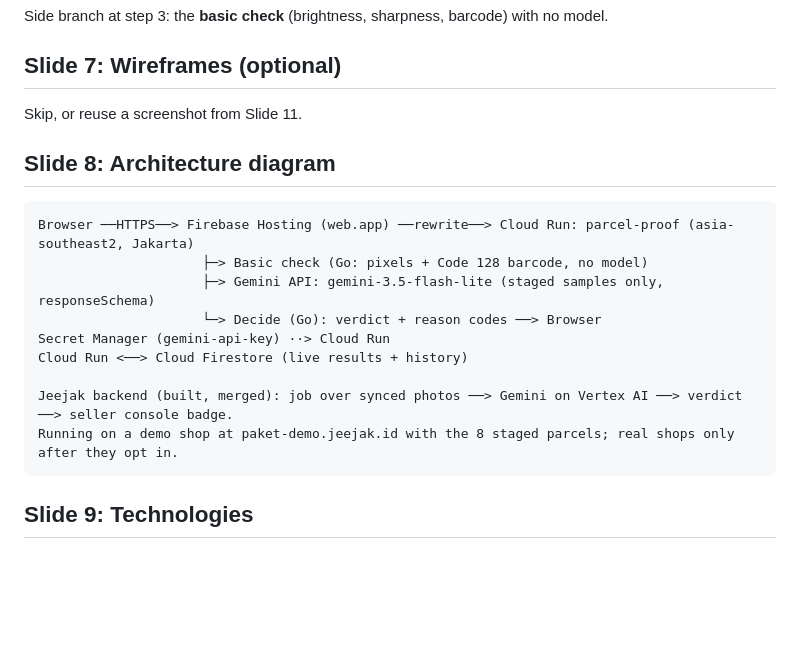
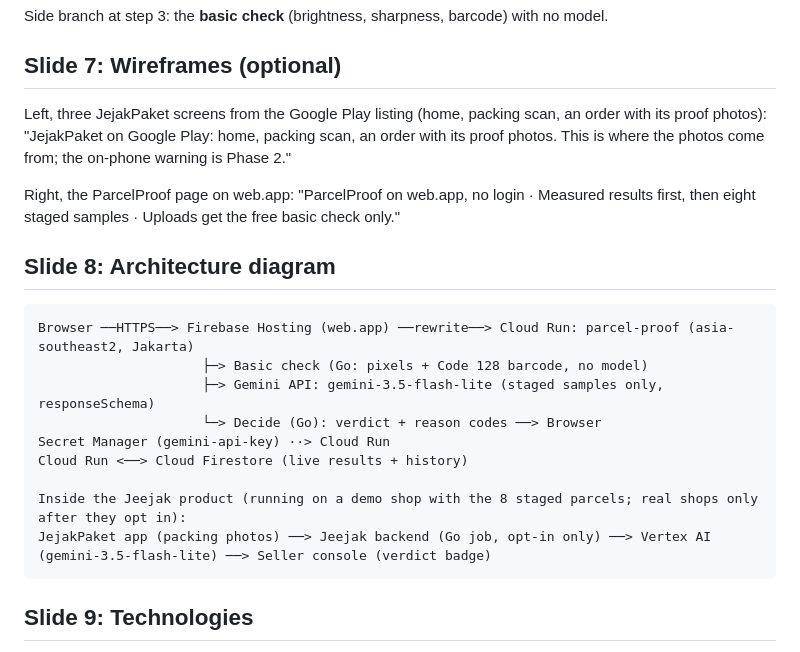
Before and after one commit to jeejak/parcel-proof, a Markdown page: docs/pitch-deck-content.md, the part around the change. GitHub-like rendering; blank space fills up the shorter version.

Commit message:
docs: deck content for the mobile wireframes and the drawn product lane

````diff
--- a/docs/pitch-deck-content.md
+++ b/docs/pitch-deck-content.md
@@ -64,7 +64,9 @@ Side branch at step 3: the **basic check** (brightness, sharpness, barcode) with
 
 ## Slide 7: Wireframes (optional)
 
-Skip, or reuse a screenshot from Slide 11.
+Left, three JejakPaket screens from the Google Play listing (home, packing scan, an order with its proof photos): "JejakPaket on Google Play: home, packing scan, an order with its proof photos. This is where the photos come from; the on-phone warning is Phase 2."
+
+Right, the ParcelProof page on web.app: "ParcelProof on web.app, no login · Measured results first, then eight staged samples · Uploads get the free basic check only."
 
 ## Slide 8: Architecture diagram
 
@@ -76,8 +78,8 @@ Browser ──HTTPS──> Firebase Hosting (web.app) ──rewrite──> Cloud
 Secret Manager (gemini-api-key) ··> Cloud Run
 Cloud Run <──> Cloud Firestore (live results + history)
 
-Jeejak backend (built, merged): job over synced photos ──> Gemini on Vertex AI ──> verdict ──> seller console badge.
-Running on a demo shop at paket-demo.jeejak.id with the 8 staged parcels; real shops only after they opt in.
+Inside the Jeejak product (running on a demo shop with the 8 staged parcels; real shops only after they opt in):
+JejakPaket app (packing photos) ──> Jeejak backend (Go job, opt-in only) ──> Vertex AI (gemini-3.5-flash-lite) ──> Seller console (verdict badge)
 ```
 
 ## Slide 9: Technologies
````
